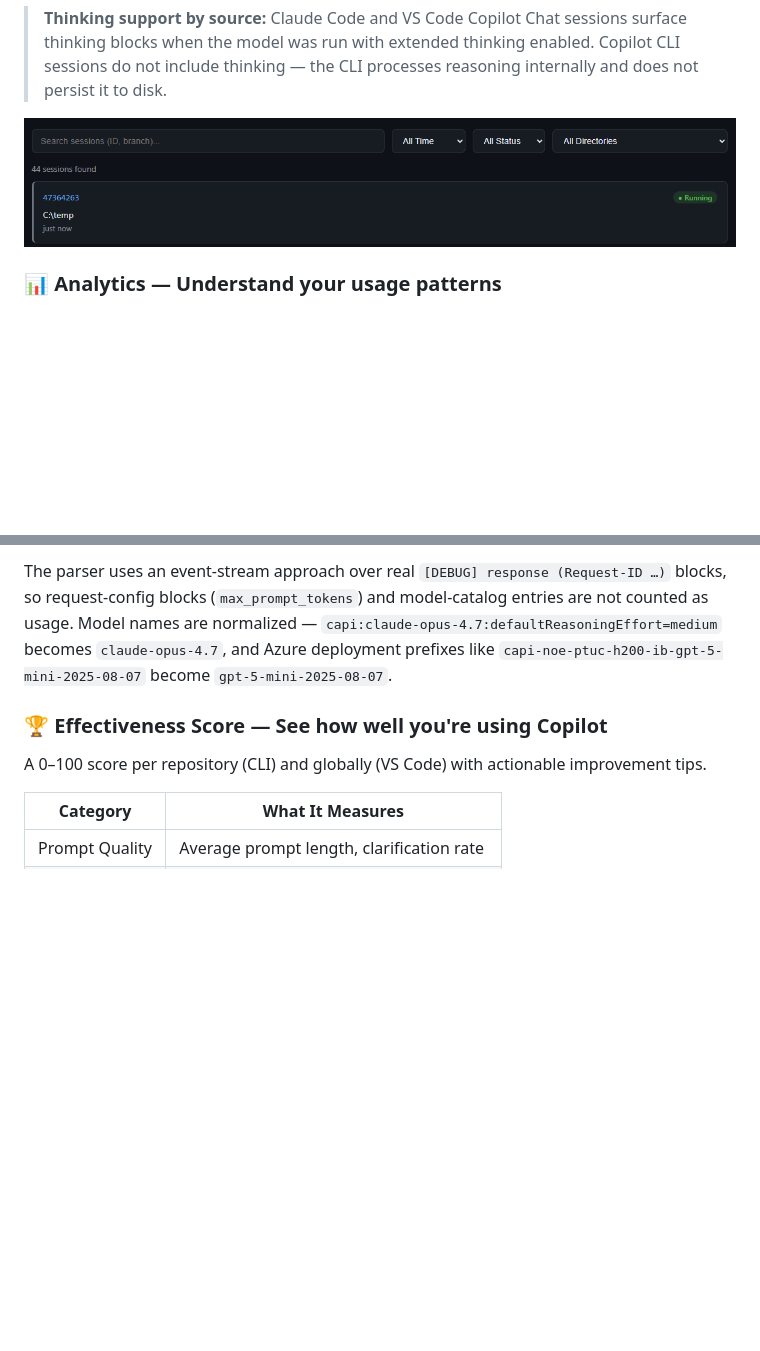
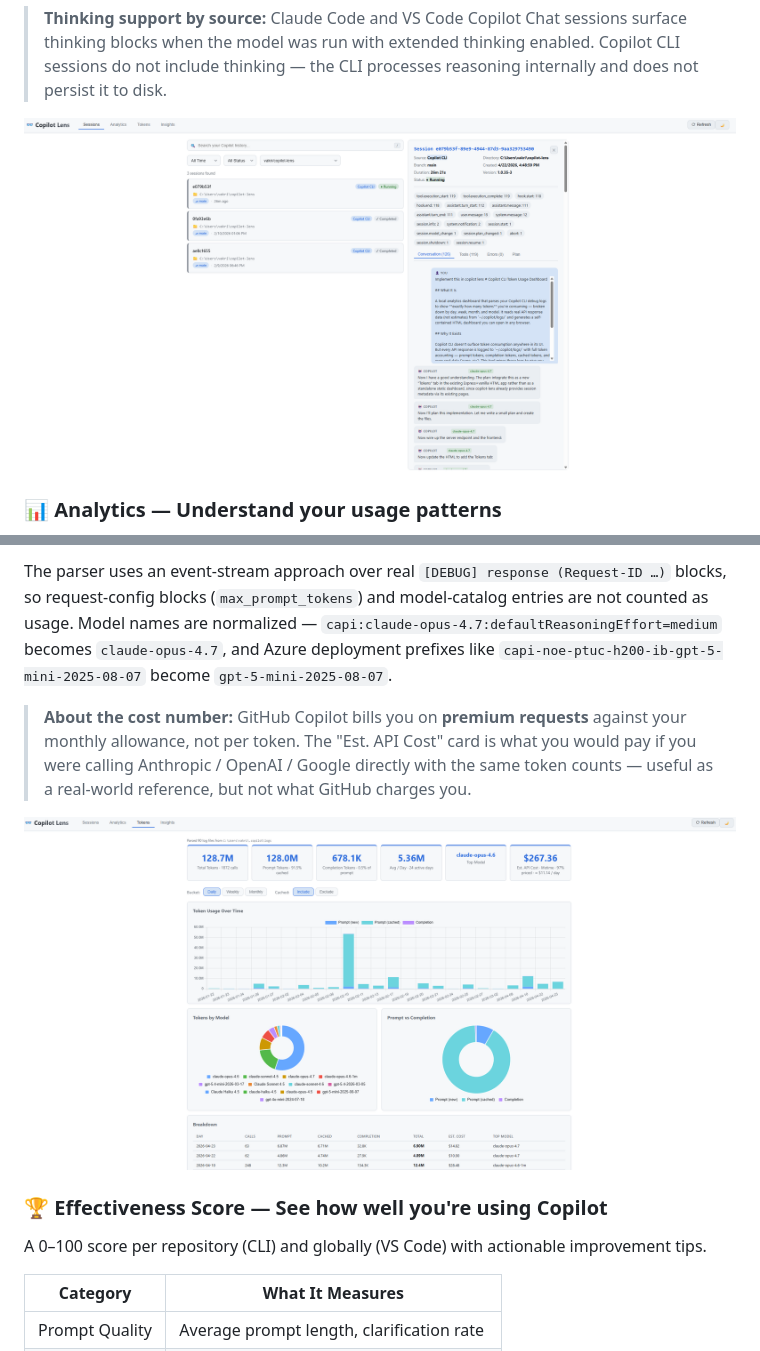
Before and after one commit to pavanvamsi3/copilot-lens, a Markdown page: README.md, 2 parts joined by grey strips. GitHub-like rendering; pictures changed too: assets/copilot-lens-sessions-list.png, assets/copilot-lens-tokens.png (added); blank space fills up the shorter version.

Commit message:
Add Tokens tab screenshot to README
Co-authored-by: Copilot <223556219+Copilot@users.noreply.github.com>

```diff
--- a/README.md
+++ b/README.md
@@ -106,6 +106,10 @@ A dedicated **Tokens** tab that parses your Copilot CLI debug logs (`~/.copilot/
 
 The parser uses an event-stream approach over real `[DEBUG] response (Request-ID …)` blocks, so request-config blocks (`max_prompt_tokens`) and model-catalog entries are not counted as usage. Model names are normalized — `capi:claude-opus-4.7:defaultReasoningEffort=medium` becomes `claude-opus-4.7`, and Azure deployment prefixes like `capi-noe-ptuc-h200-ib-gpt-5-mini-2025-08-07` become `gpt-5-mini-2025-08-07`.
 
+> **About the cost number:** GitHub Copilot bills you on **premium requests** against your monthly allowance, not per token. The "Est. API Cost" card is what you would pay if you were calling Anthropic / OpenAI / Google directly with the same token counts — useful as a real-world reference, but not what GitHub charges you.
+
+![copilot-lens tokens](https://raw.githubusercontent.com/pavanvamsi3/copilot-lens/main/assets/copilot-lens-tokens.png)
+
 ### 🏆 Effectiveness Score — See how well you're using Copilot
 
 A 0–100 score per repository (CLI) and globally (VS Code) with actionable improvement tips.
```
Also changed, not shown: 2 other files.
